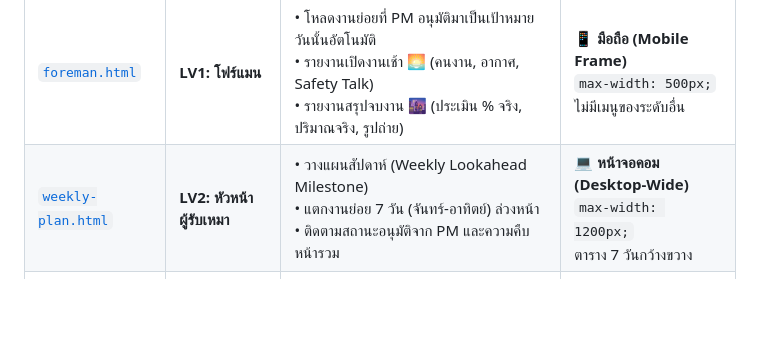
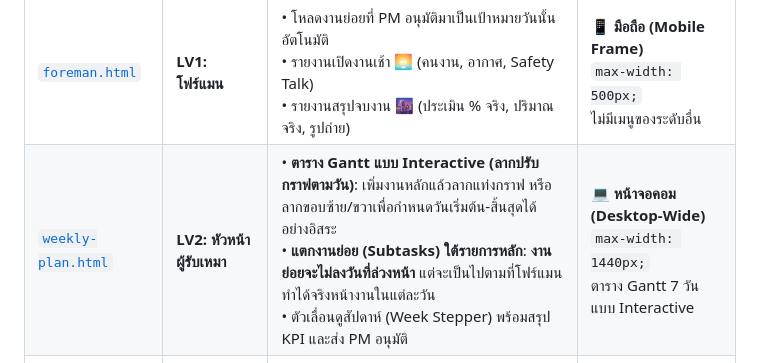
Before and after one commit to EngineeringDepSethachon/Projectmanager_site, a Markdown page: walkthrough.md, the part around the change. Rendered like a GitHub page; blank space fills up the shorter version.

Commit message:
docs: update walkthrough.md with Gantt table features

```diff
--- a/walkthrough.md
+++ b/walkthrough.md
@@ -16,7 +16,7 @@
 | ไฟล์ (Path) | ระดับ (Level) | หน้าที่หลัก | ขนาดหน้าจอ (Target UX) |
 |---|---|---|---|
 | [`foreman.html`](file:///c:/Users/Admin/Desktop/Projectmanager_site/foreman.html) | **LV1: โฟร์แมน** | • โหลดงานย่อยที่ PM อนุมัติมาเป็นเป้าหมายวันนั้นอัตโนมัติ<br>• รายงานเปิดงานเช้า 🌅 (คนงาน, อากาศ, Safety Talk)<br>• รายงานสรุปจบงาน 🌆 (ประเมิน % จริง, ปริมาณจริง, รูปถ่าย) | **📱 มือถือ (Mobile Frame)**<br>`max-width: 500px;`<br>ไม่มีเมนูของระดับอื่น |
-| [`weekly-plan.html`](file:///c:/Users/Admin/Desktop/Projectmanager_site/weekly-plan.html) | **LV2: หัวหน้าผู้รับเหมา** | • วางแผนสัปดาห์ (Weekly Lookahead Milestone)<br>• แตกงานย่อย 7 วัน (จันทร์-อาทิตย์) ล่วงหน้า<br>• ติดตามสถานะอนุมัติจาก PM และความคืบหน้ารวม | **💻 หน้าจอคอม (Desktop-Wide)**<br>`max-width: 1200px;`<br>ตาราง 7 วันกว้างขวาง |
+| [`weekly-plan.html`](file:///c:/Users/Admin/Desktop/Projectmanager_site/weekly-plan.html) | **LV2: หัวหน้าผู้รับเหมา** | • **ตาราง Gantt แบบ Interactive (ลากปรับกราฟตามวัน)**: เพิ่มงานหลักแล้วลากแท่งกราฟ หรือลากขอบซ้าย/ขวาเพื่อกำหนดวันเริ่มต้น-สิ้นสุดได้อย่างอิสระ<br>• **แตกงานย่อย (Subtasks) ใต้รายการหลัก**: **งานย่อยจะไม่ลงวันที่ล่วงหน้า** แต่จะเป็นไปตามที่โฟร์แมนทำได้จริงหน้างานในแต่ละวัน<br>• ตัวเลื่อนดูสัปดาห์ (Week Stepper) พร้อมสรุป KPI และส่ง PM อนุมัติ | **💻 หน้าจอคอม (Desktop-Wide)**<br>`max-width: 1440px;`<br>ตาราง Gantt 7 วันแบบ Interactive |
 | [`pm-center.html`](file:///c:/Users/Admin/Desktop/Projectmanager_site/pm-center.html) | **LV3: ผู้จัดการโครงการ PM** | • **ศูนย์อนุมัติแผนงาน**: ตรวจสอบงานย่อย, ให้ข้อคิดเห็น, สั่ง Approve หรือ Revision<br>• **แผนภูมิ Gantt ไทม์ไลน์**: กราฟแท่งความคืบหน้าภาพรวมโครงการ<br>• **คลังรายงานย้อนหลัง**: ค้นหา/กรองรายงานทุกไซต์งาน พร้อมดูภาพถ่าย | **🖥️ หน้าจอคอม (Executive Dashboard)**<br>`max-width: 1400px;`<br>3 แท็บเฉพาะสำหรับ PM |
 | [`index.html`](file:///c:/Users/Admin/Desktop/Projectmanager_site/index.html) | **Portal & Router** | • **Smart Auto-Router**: ส่งต่อผู้ใช้ไปยังหน้าของตัวเองทันทีเมื่อมี `?lv=1`, `?lv=2`, หรือ `?lv=3`<br>• **Role Portal**: แสดงการ์ด 3 บทบาทขนาดใหญ่ ให้ผู้ใช้เลือกเข้าสู่ระบบ | **🌐 รองรับทุกอุปกรณ์** |
 
```
